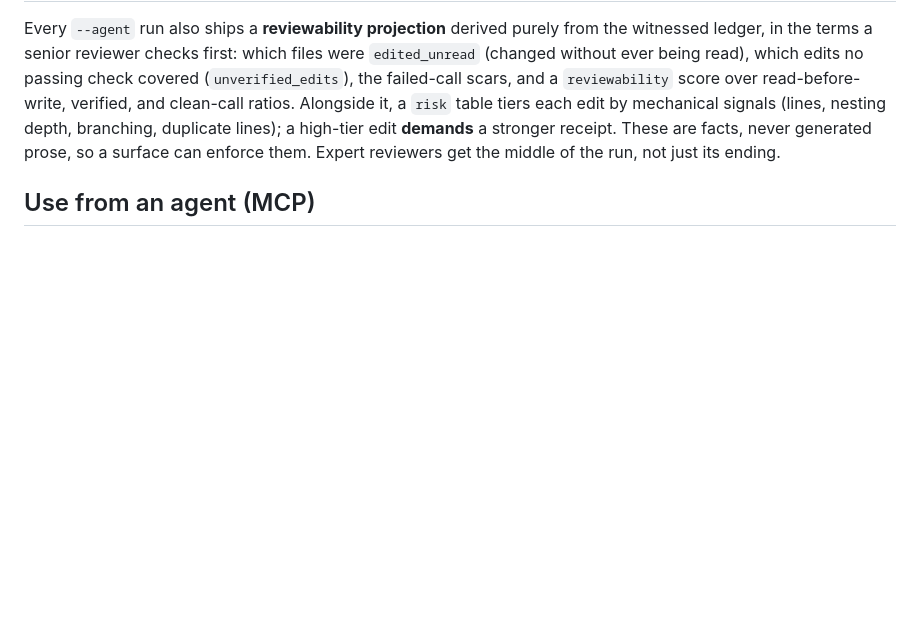
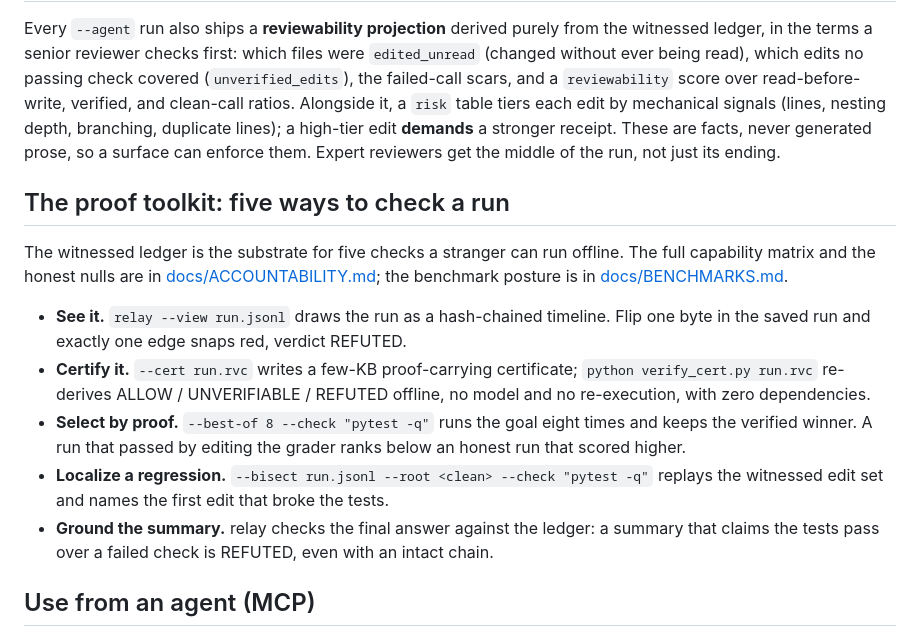
Before and after one commit to HarperZ9/relay, a Markdown page: README.md, the part around one of its changes. GitHub-like rendering; blank space fills up the shorter version.

```diff
--- a/README.md
+++ b/README.md
@@ -163,6 +163,26 @@ a high-tier edit **demands** a stronger receipt. These are facts, never generate
 prose, so a surface can enforce them. Expert reviewers get the middle of the run, not
 just its ending.
 
+## The proof toolkit: five ways to check a run
+
+The witnessed ledger is the substrate for five checks a stranger can run offline.
+The full capability matrix and the honest nulls are in
+[docs/ACCOUNTABILITY.md](docs/ACCOUNTABILITY.md); the benchmark posture is in
+[docs/BENCHMARKS.md](docs/BENCHMARKS.md).
+
+- **See it.** `relay --view run.jsonl` draws the run as a hash-chained timeline.
+  Flip one byte in the saved run and exactly one edge snaps red, verdict REFUTED.
+- **Certify it.** `--cert run.rvc` writes a few-KB proof-carrying certificate;
+  `python verify_cert.py run.rvc` re-derives ALLOW / UNVERIFIABLE / REFUTED offline,
+  no model and no re-execution, with zero dependencies.
+- **Select by proof.** `--best-of 8 --check "pytest -q"` runs the goal eight times
+  and keeps the verified winner. A run that passed by editing the grader ranks below
+  an honest run that scored higher.
+- **Localize a regression.** `--bisect run.jsonl --root <clean> --check "pytest -q"`
+  replays the witnessed edit set and names the first edit that broke the tests.
+- **Ground the summary.** relay checks the final answer against the ledger: a summary
+  that claims the tests pass over a failed check is REFUTED, even with an intact chain.
+
 ## Use from an agent (MCP)
 
 `relay --mcp` is a zero-dep stdio MCP server exposing `local_agent_health`,
```
Also changed, not shown: other parts of README.md (+2 -2 lines), docs/ACCOUNTABILITY.md (added, +71 -0 lines), docs/BENCHMARKS.md (added, +55 -0 lines).
